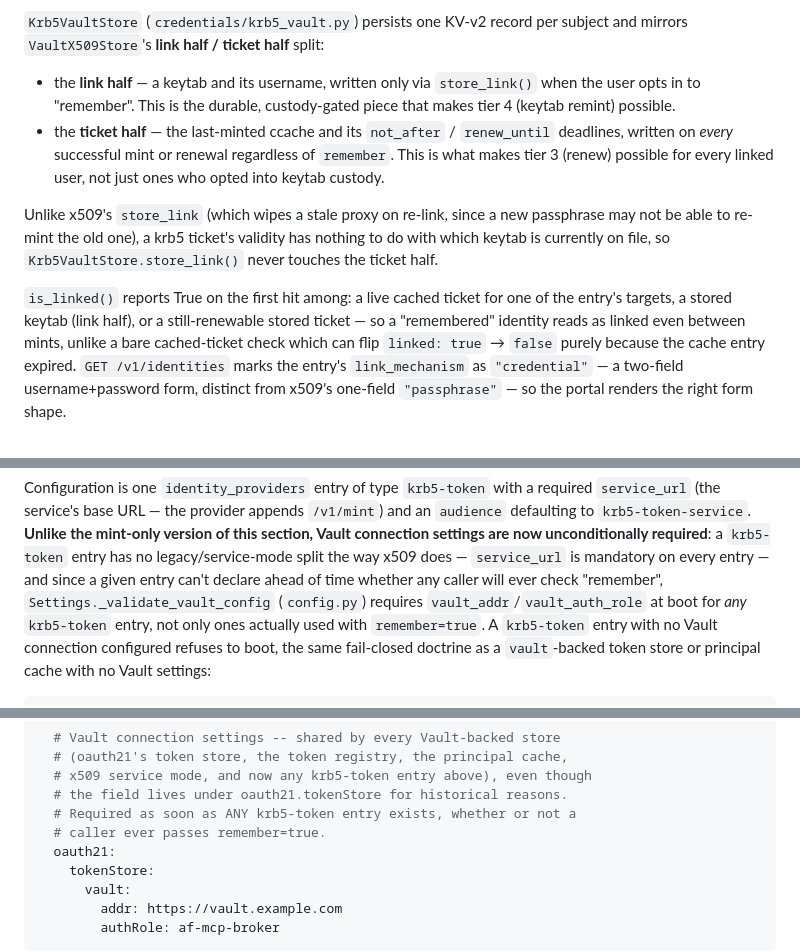
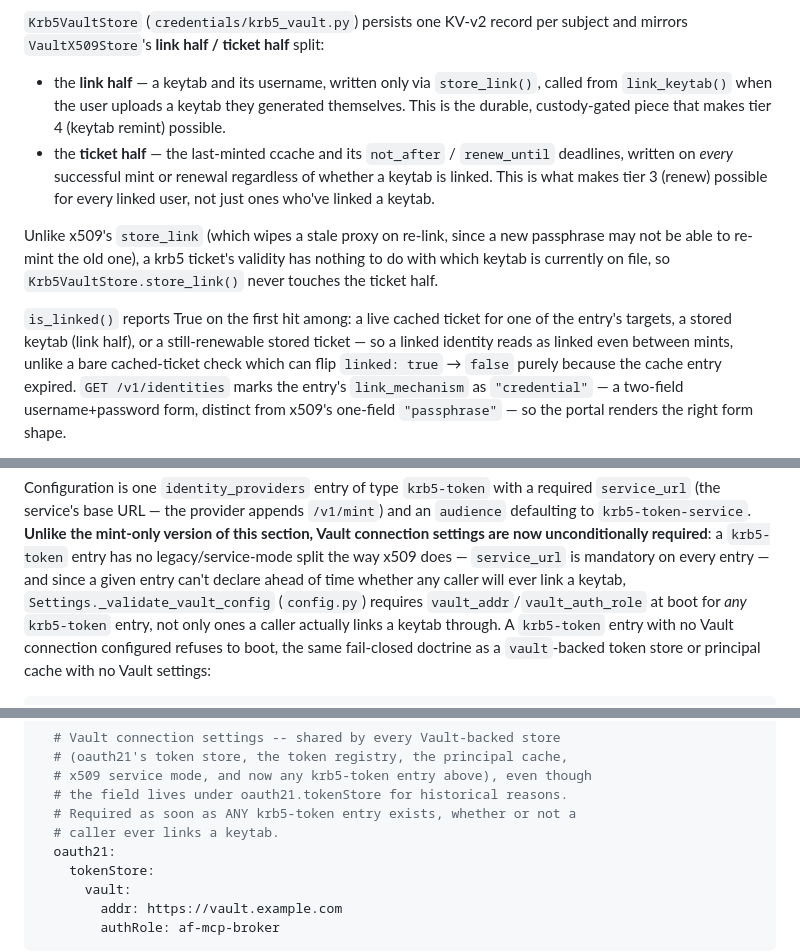
Before and after one commit to maniaclab/af-mcp-platform, a Markdown page: docs/auth.md, 3 parts joined by grey strips. GitHub-like rendering.

Commit message:
docs: replace krb5 keytab auto-bootstrap docs with user-upload flow

```diff
--- a/docs/auth.md
+++ b/docs/auth.md
@@ -707,13 +760,14 @@ per subject and mirrors `VaultX509Store`'s **link half / ticket half**
 split:
 
 - the **link half** — a keytab and its username, written only via
-  `store_link()` when the user opts in to "remember". This is the
-  durable, custody-gated piece that makes tier 4 (keytab remint)
-  possible.
+  `store_link()`, called from `link_keytab()` when the user uploads a
+  keytab they generated themselves. This is the durable, custody-gated
+  piece that makes tier 4 (keytab remint) possible.
 - the **ticket half** — the last-minted ccache and its `not_after` /
   `renew_until` deadlines, written on *every* successful mint or renewal
-  regardless of `remember`. This is what makes tier 3 (renew) possible
-  for every linked user, not just ones who opted into keytab custody.
+  regardless of whether a keytab is linked. This is what makes tier 3
+  (renew) possible for every linked user, not just ones who've linked a
+  keytab.
 
 Unlike x509's `store_link` (which wipes a stale proxy on re-link, since a
 new passphrase may not be able to re-mint the old one), a krb5 ticket's
@@ -722,9 +776,9 @@ validity has nothing to do with which keytab is currently on file, so
 
 `is_linked()` reports True on the first hit among: a live cached ticket
 for one of the entry's targets, a stored keytab (link half), or a
-still-renewable stored ticket — so a "remembered" identity reads as
-linked even between mints, unlike a bare cached-ticket check which can
-flip `linked: true` → `false` purely because the cache entry expired.
+still-renewable stored ticket — so a linked identity reads as linked
+even between mints, unlike a bare cached-ticket check which can flip
+`linked: true` → `false` purely because the cache entry expired.
 `GET /v1/identities` marks the entry's `link_mechanism` as `"credential"`
 — a two-field username+password form, distinct from x509's one-field
 `"passphrase"` — so the portal renders the right form shape.
@@ -770,11 +824,11 @@ appends `/v1/mint`) and an `audience` defaulting to
 Vault connection settings are now unconditionally required**: a
 `krb5-token` entry has no legacy/service-mode split the way x509 does —
 `service_url` is mandatory on every entry — and since a given entry
-can't declare ahead of time whether any caller will ever check
-"remember", `Settings._validate_vault_config` (`config.py`) requires
+can't declare ahead of time whether any caller will ever link a keytab,
+`Settings._validate_vault_config` (`config.py`) requires
 `vault_addr`/`vault_auth_role` at boot for *any* `krb5-token` entry, not
-only ones actually used with `remember=true`. A `krb5-token` entry with
-no Vault connection configured refuses to boot, the same fail-closed
+only ones a caller actually links a keytab through. A `krb5-token` entry
+with no Vault connection configured refuses to boot, the same fail-closed
 doctrine as a `vault`-backed token store or principal cache with no
 Vault settings:
 
@@ -795,7 +849,7 @@ broker:
   # x509 service mode, and now any krb5-token entry above), even though
   # the field lives under oauth21.tokenStore for historical reasons.
   # Required as soon as ANY krb5-token entry exists, whether or not a
-  # caller ever passes remember=true.
+  # caller ever links a keytab.
   oauth21:
     tokenStore:
       vault:
```
Also changed, not shown: other parts of docs/auth.md (+83 -30 lines).
